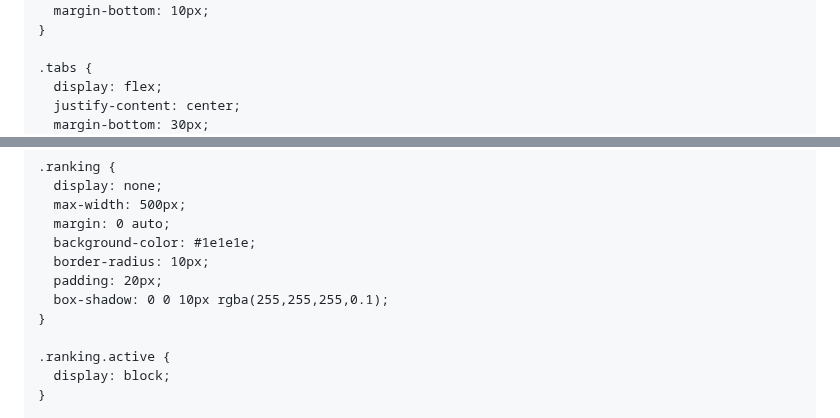
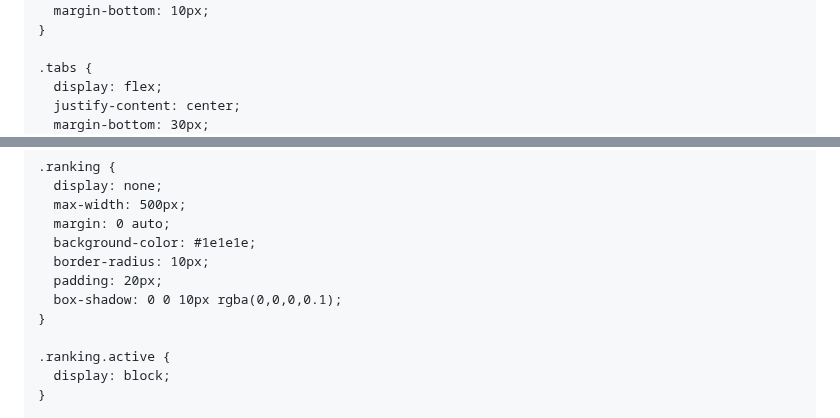
Before and after one commit to farhouse42/gusak, a Markdown page: README.md, 2 parts joined by grey strips. GitHub-like rendering.

```diff
--- a/README.md
+++ b/README.md
@@ -6,7 +6,7 @@
     body {
       font-family: Arial, sans-serif;
       background-color: #121212;
-      color: #000000;
+      color: #FFFFFF;
       padding: 20px;
       margin: 0;
     }
@@ -45,7 +45,7 @@
       background-color: #1e1e1e;
       border-radius: 10px;
       padding: 20px;
-      box-shadow: 0 0 10px rgba(255,255,255,0.1);
+      box-shadow: 0 0 10px rgba(0,0,0,0.1);
     }
 
     .ranking.active {
```
